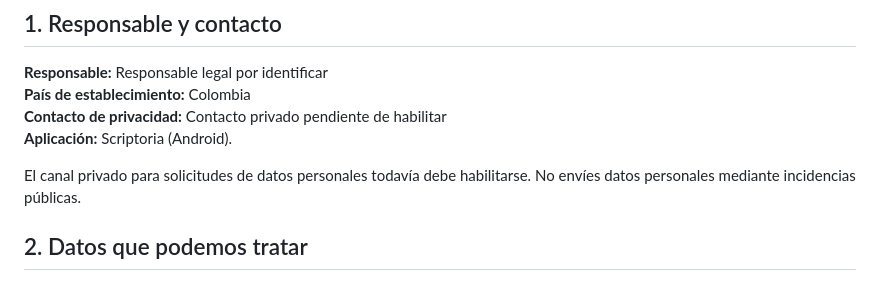
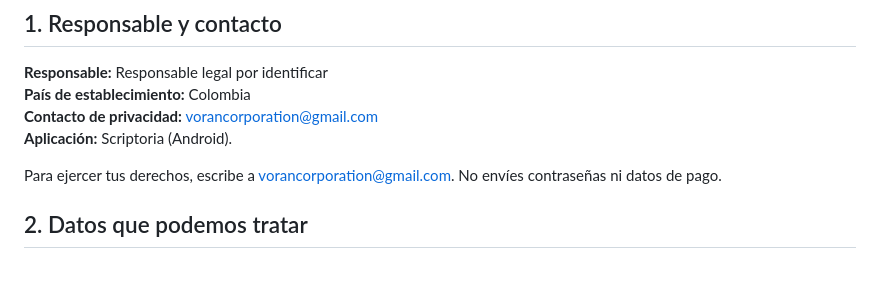
Before and after one commit to maicolthevlz/scriptoria-legal, a Markdown page: PRIVACIDAD.md, the part around the change. GitHub-like rendering.

Commit message:
docs: configure VORAN support email and account deletion contact

```diff
--- a/PRIVACIDAD.md
+++ b/PRIVACIDAD.md
@@ -8,10 +8,10 @@ Scriptoria es una aplicación móvil Android para planear, escribir y organizar
 
 **Responsable:** Responsable legal por identificar
 **País de establecimiento:** Colombia
-**Contacto de privacidad:** Contacto privado pendiente de habilitar
+**Contacto de privacidad:** vorancorporation@gmail.com
 **Aplicación:** Scriptoria (Android).
 
-El canal privado para solicitudes de datos personales todavía debe habilitarse. No envíes datos personales mediante incidencias públicas.
+Para ejercer tus derechos, escribe a vorancorporation@gmail.com. No envíes contraseñas ni datos de pago.
 
 ## 2. Datos que podemos tratar
 
```
